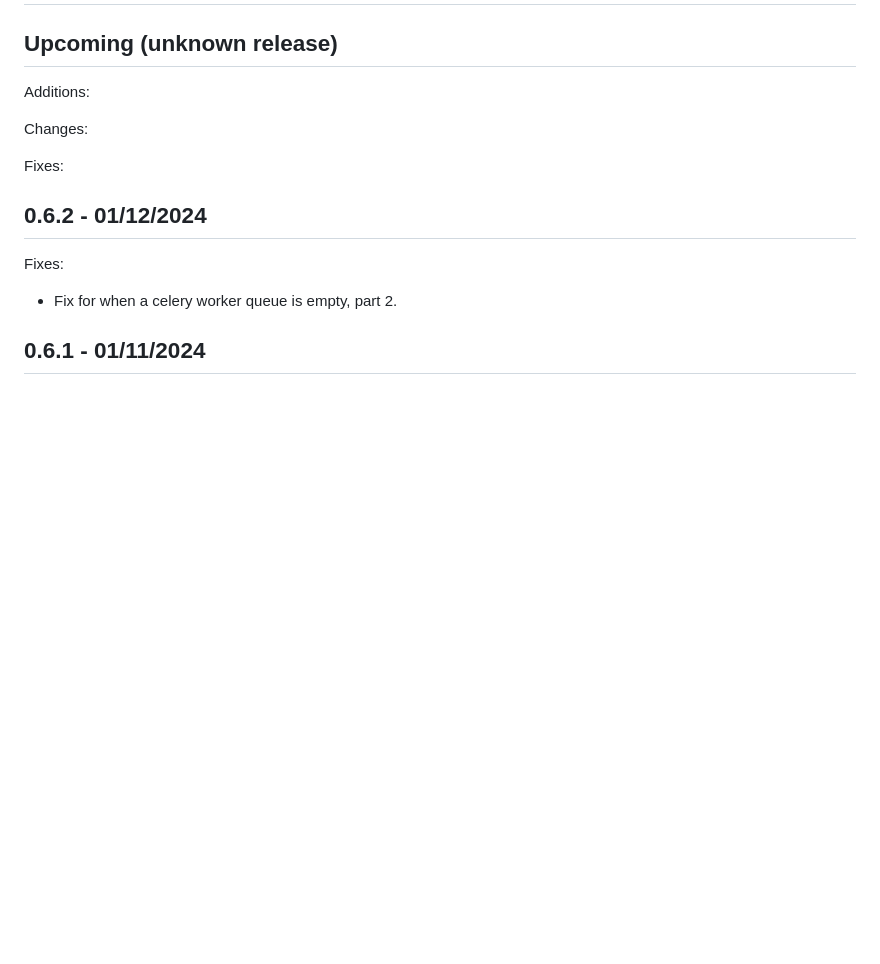
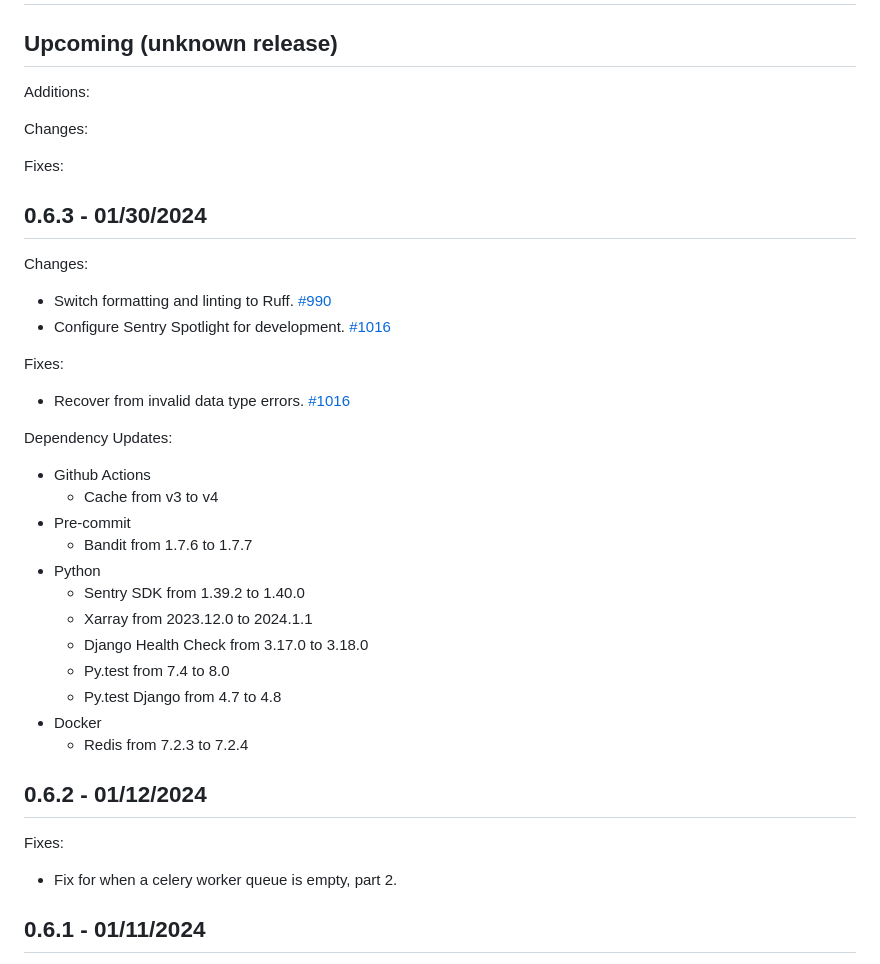
Before and after one commit to gulfofmaine/buoy_barn, a Markdown page: Changelog.md, the part around the change. Drawn GitHub-style; blank space fills up the shorter version.

```diff
--- a/Changelog.md
+++ b/Changelog.md
@@ -7,6 +7,32 @@ Additions:
 Changes:
 
 Fixes:
+
+## 0.6.3 - 01/30/2024
+
+Changes:
+
+- Switch formatting and linting to Ruff. [#990](https://github.com/gulfofmaine/buoy_barn/pull/990)
+- Configure Sentry Spotlight for development. [#1016](https://github.com/gulfofmaine/buoy_barn/pull/1016)
+
+Fixes:
+
+- Recover from invalid data type errors. [#1016](https://github.com/gulfofmaine/buoy_barn/pull/1016)
+
+Dependency Updates:
+
+- Github Actions
+  - Cache from v3 to v4
+- Pre-commit
+  - Bandit from 1.7.6 to 1.7.7
+- Python
+  - Sentry SDK from 1.39.2 to 1.40.0
+  - Xarray from 2023.12.0 to 2024.1.1
+  - Django Health Check from 3.17.0 to 3.18.0
+  - Py.test from 7.4 to 8.0
+  - Py.test Django from 4.7 to 4.8
+- Docker
+  - Redis from 7.2.3 to 7.2.4
 
 ## 0.6.2 - 01/12/2024
 
```
